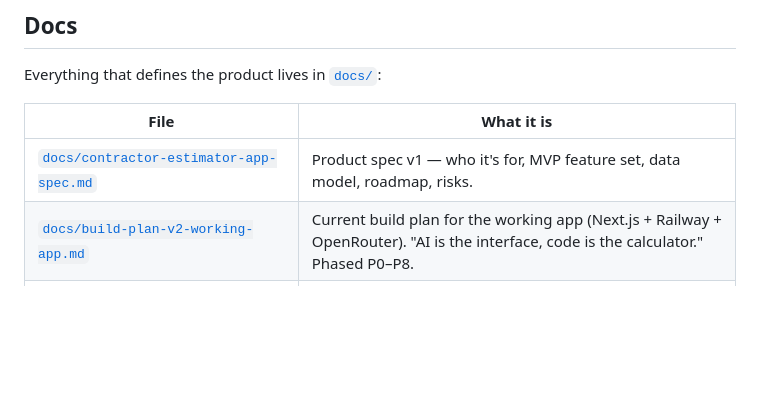
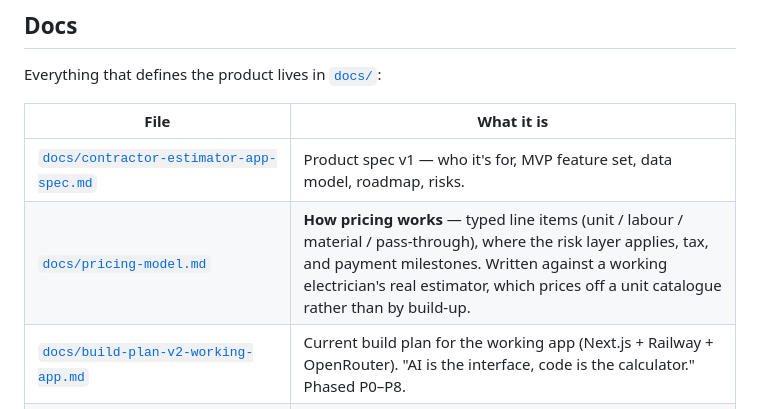
Before and after one commit to mattcbender-creator/QuoteRight, a Markdown page: README.md, the part around the change. Drawn GitHub-style; blank space fills up the shorter version.

```diff
--- a/README.md
+++ b/README.md
@@ -49,6 +49,7 @@ Everything that defines the product lives in [`docs/`](docs/):
 | File | What it is |
 | --- | --- |
 | [`docs/contractor-estimator-app-spec.md`](docs/contractor-estimator-app-spec.md) | Product spec v1 — who it's for, MVP feature set, data model, roadmap, risks. |
+| [`docs/pricing-model.md`](docs/pricing-model.md) | **How pricing works** — typed line items (unit / labour / material / pass-through), where the risk layer applies, tax, and payment milestones. Written against a working electrician's real estimator, which prices off a unit catalogue rather than by build-up. |
 | [`docs/build-plan-v2-working-app.md`](docs/build-plan-v2-working-app.md) | Current build plan for the working app (Next.js + Railway + OpenRouter). "AI is the interface, code is the calculator." Phased P0–P8. |
 | [`docs/poc-build-plan-claude-code.md`](docs/poc-build-plan-claude-code.md) | POC build plan with milestone-by-milestone prompts for Claude Code. Encodes the exact pricing business logic. |
 | [`docs/confident-contractor-guide.pdf`](docs/confident-contractor-guide.pdf) | The "Confident Contractor" methodology guide — the source-of-truth "consult" document the pricing engine implements (rate calc, tiered markups, complexity multipliers, contingency, confidence check). |
```
Also changed, not shown: docs/pricing-model.md (added, +198 -0 lines).
